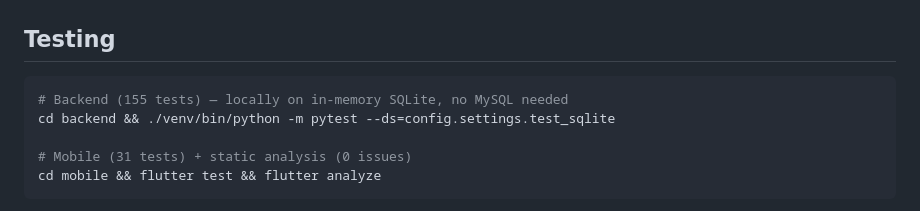
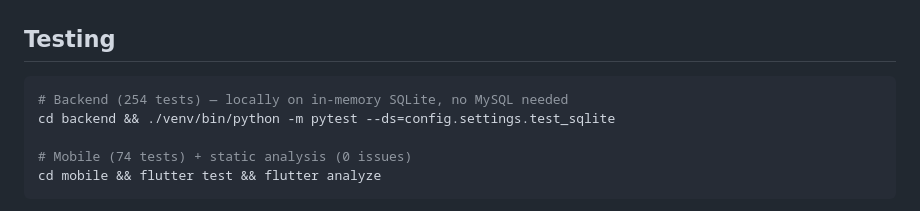
Before and after one commit to Petersonmwero/SmartNGO, a Markdown page: README.md, the part around the change. Rendered like a GitHub page.

Commit message:
docs: refresh README test counts to 254 backend / 74 mobile
Was 155 / 31; brought in line with the current suites.

Co-Authored-By: Claude Opus 4.8 <noreply@anthropic.com>
Claude-Session: https://claude.ai/code/session_011oEfL6e7wsPqYaqH8QoUwZ

````diff
--- a/README.md
+++ b/README.md
@@ -219,10 +219,10 @@ See the live Swagger UI for full request/response schemas.
 ## Testing
 
 ```bash
-# Backend (155 tests) — locally on in-memory SQLite, no MySQL needed
+# Backend (254 tests) — locally on in-memory SQLite, no MySQL needed
 cd backend && ./venv/bin/python -m pytest --ds=config.settings.test_sqlite
 
-# Mobile (31 tests) + static analysis (0 issues)
+# Mobile (74 tests) + static analysis (0 issues)
 cd mobile && flutter test && flutter analyze
 ```
 
````
